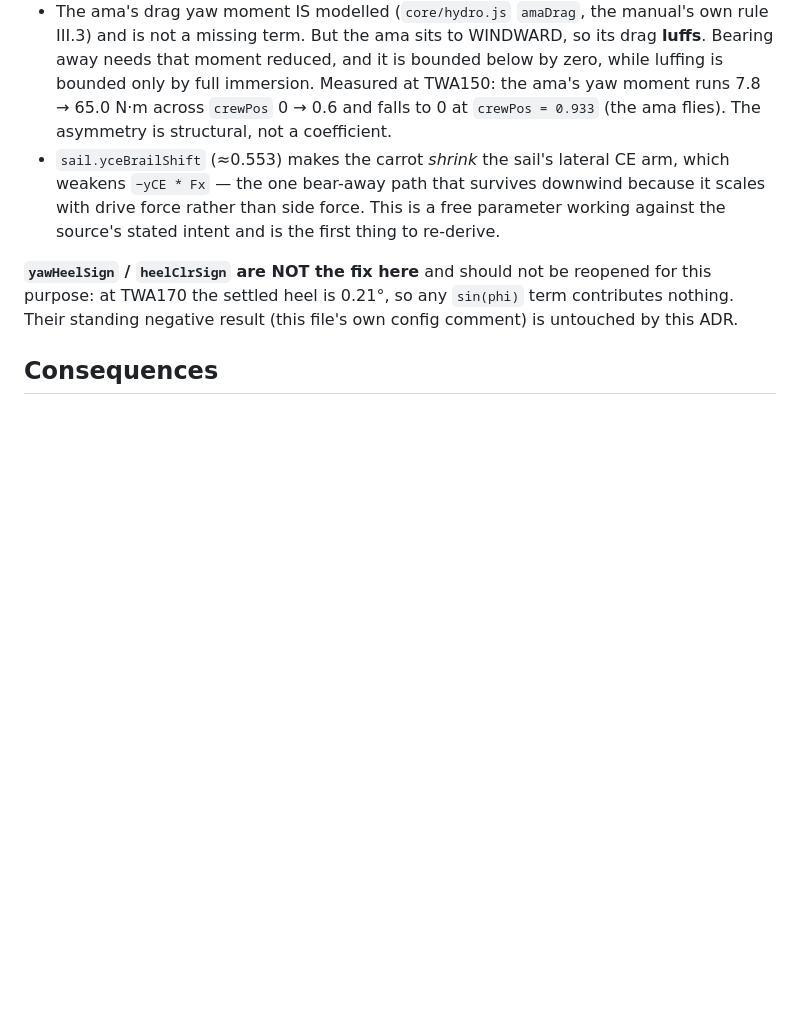
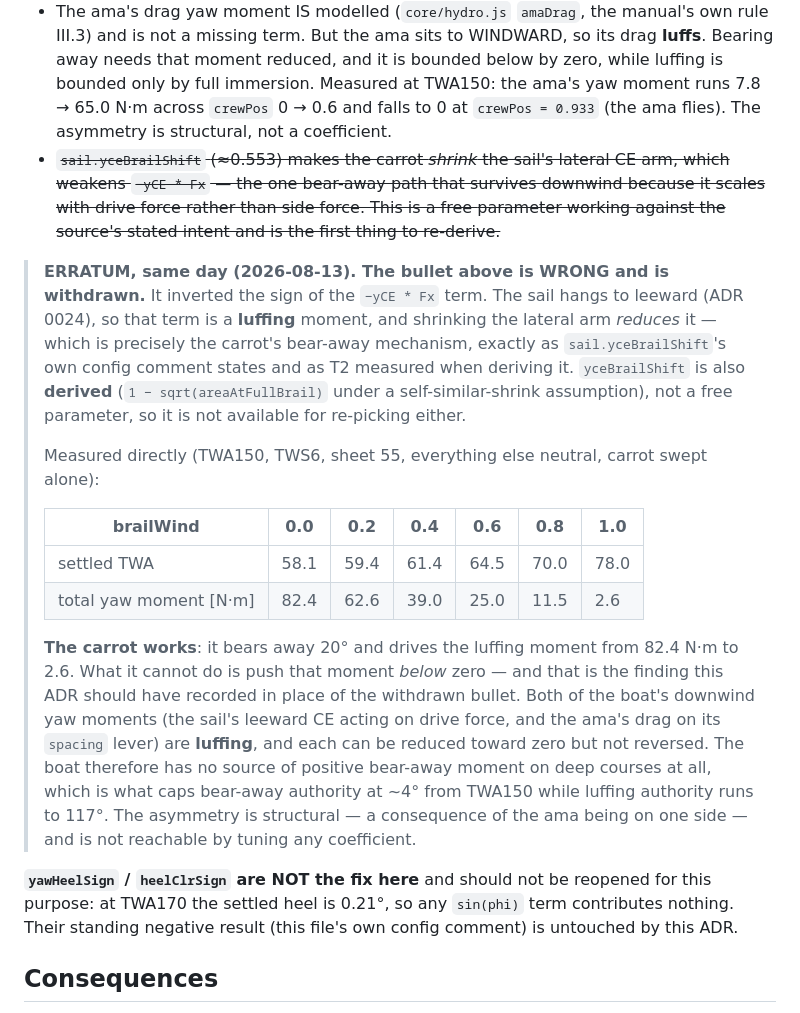
Before and after one commit to Luster79/SimPjoa, a Markdown page: docs/adr/0044-the-deep-course-stability-deficit-is-closed.md, the part around the change. Rendered like a GitHub page; blank space fills up the shorter version.

Commit message:
Erratum on ADR 0044: the carrot is not broken, I inverted a sign
The bullet claiming sail.yceBrailShift works against the source's intent
was wrong and is withdrawn in place (struck through, not deleted). It
inverted the sign of -yCE*Fx: the sail hangs to leeward (ADR 0024), so
that term LUFFS, and shrinking the lateral arm reduces it -- which is
the carrot's bear-away mechanism, as the parameter's own config comment
says and as T2 measured when deriving it. The value is derived
(1-sqrt(areaAtFullBrail)), not free, so it was never available for
re-picking either.

Measured, carrot swept alone at TWA150/TWS6: brailWind 0->1 moves the
settled course 58.1 -> 78.0deg and the luffing moment 82.4 -> 2.6 N*m.
The carrot works.

The real finding, recorded in its place: both downwind yaw moments (the
sail's leeward CE on drive force, and the ama's drag on its spacing
lever) are LUFFING, and each can be driven toward zero but not reversed.
The boat has no positive bear-away moment downwind at all. That is what
caps bear-away at ~4deg from TWA150 against 117deg of luffing, and it is
structural -- a consequence of the ama being on one side -- not a
coefficient.

No /core change: there was nothing to fix in the carrot.

Co-Authored-By: Claude Sonnet 5 <noreply@anthropic.com>

```diff
--- a/docs/adr/0044-the-deep-course-stability-deficit-is-closed.md
+++ b/docs/adr/0044-the-deep-course-stability-deficit-is-closed.md
@@ -72,11 +72,39 @@ The mechanism, and it is consistent across three independent readings:
   TWA150: the ama's yaw moment runs 7.8 → 65.0 N·m across `crewPos` 0 → 0.6 and
   falls to 0 at `crewPos = 0.933` (the ama flies). The asymmetry is structural,
   not a coefficient.
-- `sail.yceBrailShift` (≈0.553) makes the carrot *shrink* the sail's lateral CE
+- ~~`sail.yceBrailShift` (≈0.553) makes the carrot *shrink* the sail's lateral CE
   arm, which weakens `−yCE * Fx` — the one bear-away path that survives downwind
   because it scales with drive force rather than side force. This is a free
   parameter working against the source's stated intent and is the first thing to
-  re-derive.
+  re-derive.~~
+
+> **ERRATUM, same day (2026-08-13). The bullet above is WRONG and is
+> withdrawn.** It inverted the sign of the `−yCE * Fx` term. The sail hangs to
+> leeward (ADR 0024), so that term is a **luffing** moment, and shrinking the
+> lateral arm *reduces* it — which is precisely the carrot's bear-away
+> mechanism, exactly as `sail.yceBrailShift`'s own config comment states and as
+> T2 measured when deriving it. `yceBrailShift` is also **derived**
+> (`1 − sqrt(areaAtFullBrail)` under a self-similar-shrink assumption), not a
+> free parameter, so it is not available for re-picking either.
+>
+> Measured directly (TWA150, TWS6, sheet 55, everything else neutral, carrot
+> swept alone):
+>
+> | brailWind | 0.0 | 0.2 | 0.4 | 0.6 | 0.8 | 1.0 |
+> |---|---|---|---|---|---|---|
+> | settled TWA | 58.1 | 59.4 | 61.4 | 64.5 | 70.0 | 78.0 |
+> | total yaw moment [N·m] | 82.4 | 62.6 | 39.0 | 25.0 | 11.5 | 2.6 |
+>
+> **The carrot works**: it bears away 20° and drives the luffing moment from
+> 82.4 N·m to 2.6. What it cannot do is push that moment *below* zero — and
+> that is the finding this ADR should have recorded in place of the withdrawn
+> bullet. Both of the boat's downwind yaw moments (the sail's leeward CE acting
+> on drive force, and the ama's drag on its `spacing` lever) are **luffing**,
+> and each can be reduced toward zero but not reversed. The boat therefore has
+> no source of positive bear-away moment on deep courses at all, which is what
+> caps bear-away authority at ~4° from TWA150 while luffing authority runs to
+> 117°. The asymmetry is structural — a consequence of the ama being on one
+> side — and is not reachable by tuning any coefficient.
 
 **`yawHeelSign` / `heelClrSign` are NOT the fix here** and should not be reopened
 for this purpose: at TWA170 the settled heel is 0.21°, so any `sin(phi)` term
```
